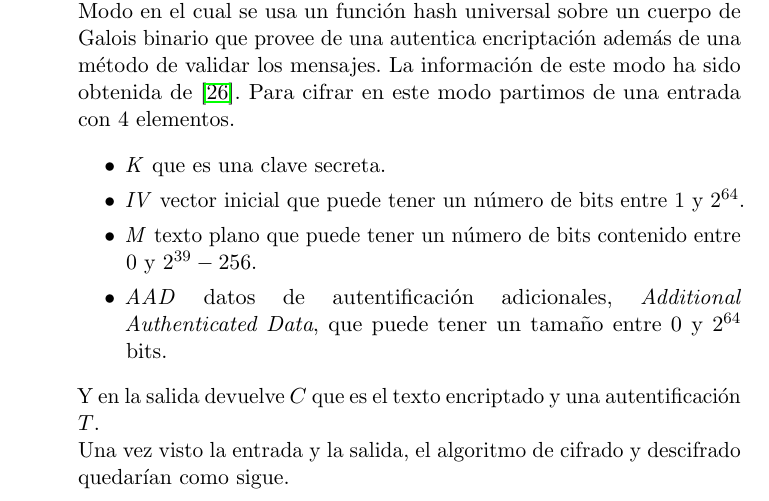
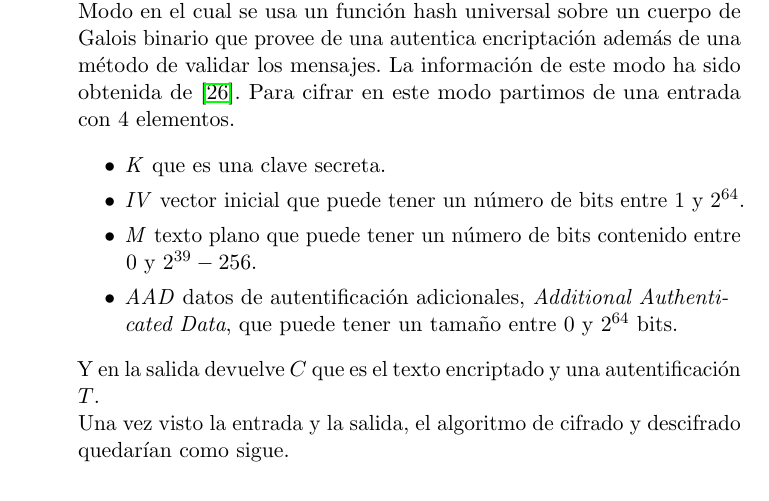
Before and after one commit to luistf24/TFG, a LaTeX thesis (proyecto.tex, which reads capitulos/02_Criptografia.tex): part of page 16 of 81, cut so that both start at the same text. The pictures show the PDF file proyecto.pdf that the author committed with the source.

Commit message:
Corrijo error en el espaciado

```diff
--- a/capitulos/02_Criptografia.tex
+++ b/capitulos/02_Criptografia.tex
@@ -219,7 +219,7 @@ Los distintos modos usados en los cifrados de bloque son:\\
 			\item \emph{K} que es una clave secreta.
 			\item \emph{IV} vector inicial que puede tener un número de bits entre 1 y $2^{64}$.
 			\item \emph{M} texto plano que puede tener un número de bits contenido entre 0 y $2^{39}-256$.
-			\item \emph{AAD} datos de autentificación adicionales, \emph{Additional Authenticated Data}, que puede tener un tamaño entre 0 y $2^{64}$ bits.
+			\item \emph{AAD} datos de autentificación adicionales, \emph{Additional Authenti-\\cated Data}, que puede tener un tamaño entre 0 y $2^{64}$ bits.
 		\end{itemize}
 		Y en la salida devuelve $C$ que es el texto encriptado y una autentificación $T$.\\
 		Una vez visto la entrada y la salida, el algoritmo de cifrado y descifrado quedarían como sigue.
```
Also changed, not shown: proyecto.pdf.
